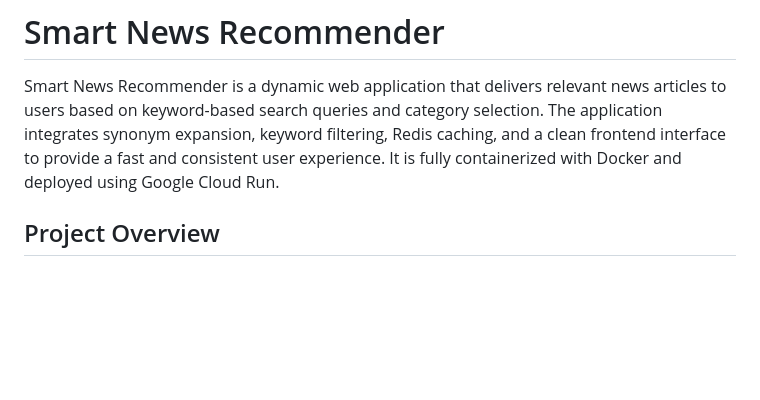
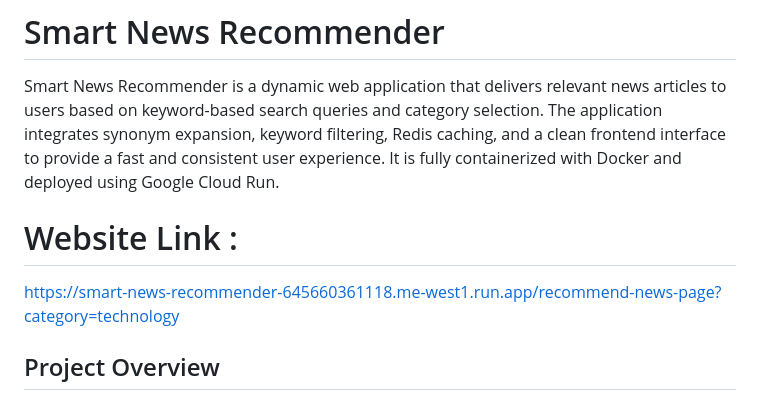
Before and after one commit to ClaudiaTannous/smart-news-recommender, a Markdown page: README.md, the part around the change. Drawn GitHub-style; blank space fills up the shorter version.

Commit message:
Update README.md
added the website link

```diff
--- a/README.md
+++ b/README.md
@@ -1,6 +1,10 @@
 # Smart News Recommender
 
 Smart News Recommender is a dynamic web application that delivers relevant news articles to users based on keyword-based search queries and category selection. The application integrates synonym expansion, keyword filtering, Redis caching, and a clean frontend interface to provide a fast and consistent user experience. It is fully containerized with Docker and deployed using Google Cloud Run.
+
+# Website Link :
+https://smart-news-recommender-645660361118.me-west1.run.app/recommend-news-page?category=technology
+
 
 ## Project Overview
 
```
